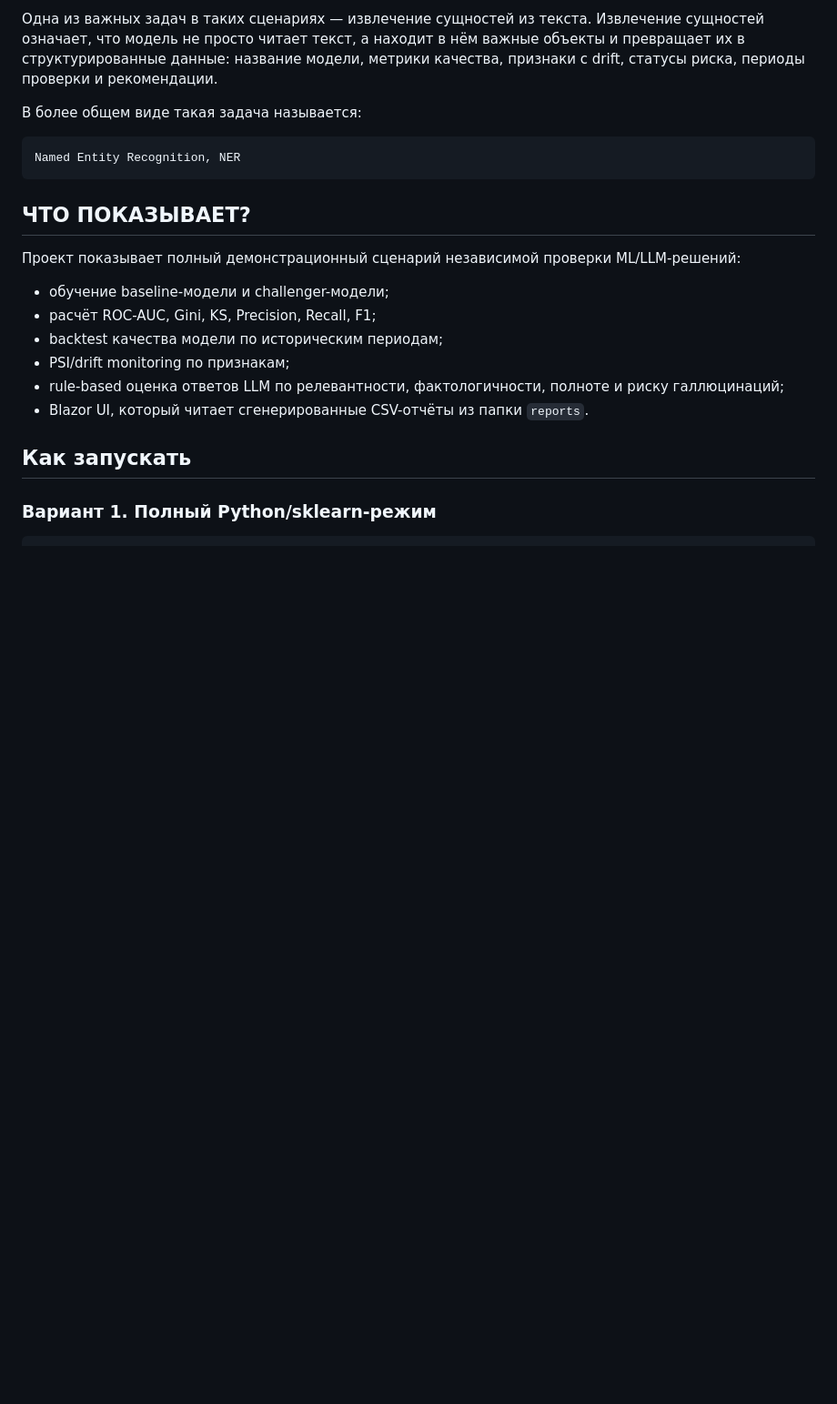
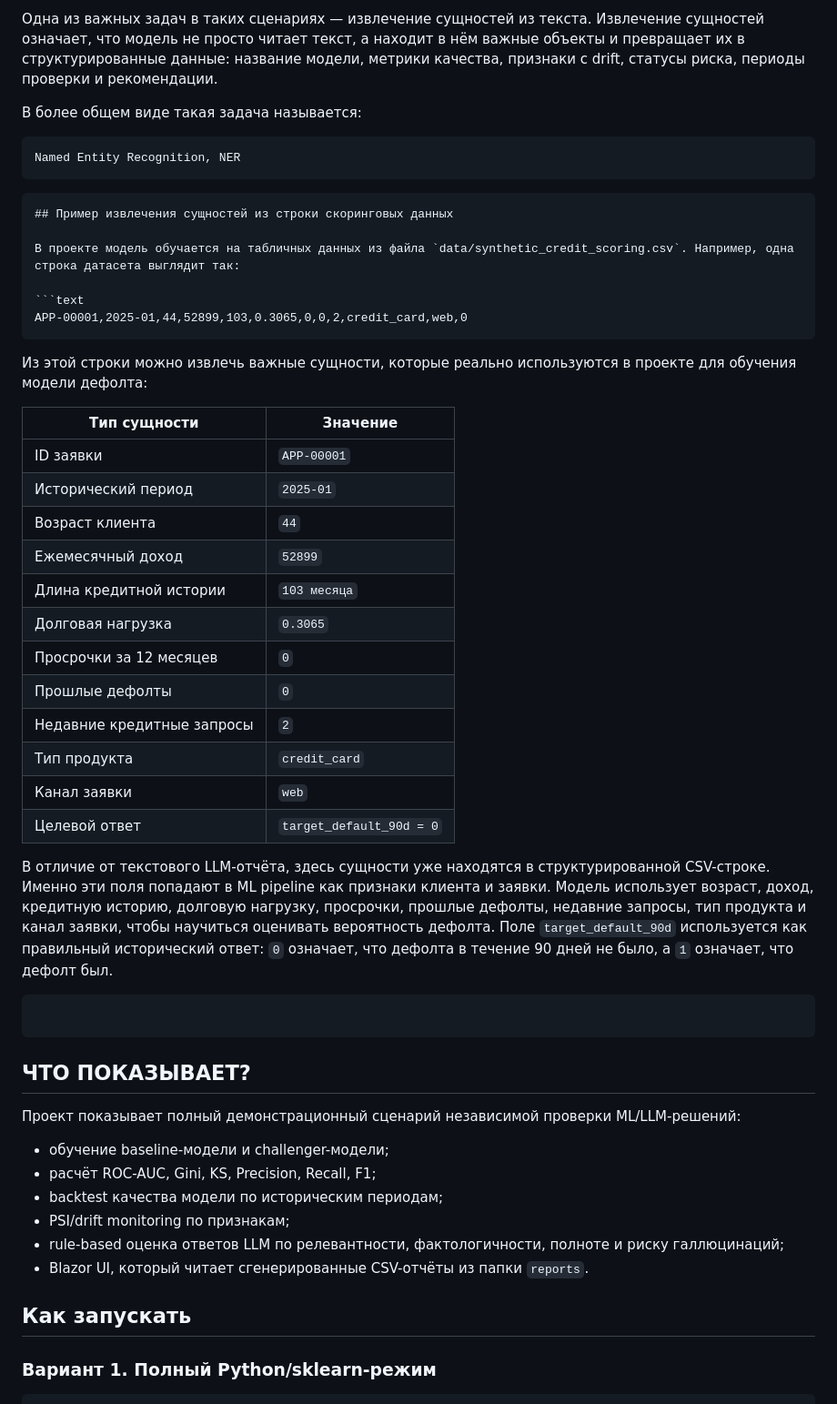
Before and after one commit to LA00001/18-ml-model-validation-classic-ml-llm-lab.v5-russian-ui-comments, a Markdown page: README.md, the part around the change. Shown at 91% size. Rendered like a GitHub page; blank space fills up the shorter version.

Commit message:
Update README.md Пример извлечения сущностей из строки скоринговых данных
Пример извлечения сущностей из строки скоринговых данных

`````diff
--- a/README.md
+++ b/README.md
@@ -54,6 +54,46 @@ data/synthetic_credit_scoring.csv
 ```text
 Named Entity Recognition, NER
 ```
+
+
+
+````md
+## Пример извлечения сущностей из строки скоринговых данных
+
+В проекте модель обучается на табличных данных из файла `data/synthetic_credit_scoring.csv`. Например, одна строка датасета выглядит так:
+
+```text
+APP-00001,2025-01,44,52899,103,0.3065,0,0,2,credit_card,web,0
+````
+
+Из этой строки можно извлечь важные сущности, которые реально используются в проекте для обучения модели дефолта:
+
+| Тип сущности               | Значение                 |
+| -------------------------- | ------------------------ |
+| ID заявки                  | `APP-00001`              |
+| Исторический период        | `2025-01`                |
+| Возраст клиента            | `44`                     |
+| Ежемесячный доход          | `52899`                  |
+| Длина кредитной истории    | `103 месяца`             |
+| Долговая нагрузка          | `0.3065`                 |
+| Просрочки за 12 месяцев    | `0`                      |
+| Прошлые дефолты            | `0`                      |
+| Недавние кредитные запросы | `2`                      |
+| Тип продукта               | `credit_card`            |
+| Канал заявки               | `web`                    |
+| Целевой ответ              | `target_default_90d = 0` |
+
+В отличие от текстового LLM-отчёта, здесь сущности уже находятся в структурированной CSV-строке. Именно эти поля попадают в ML pipeline как признаки клиента и заявки. Модель использует возраст, доход, кредитную историю, долговую нагрузку, просрочки, прошлые дефолты, недавние запросы, тип продукта и канал заявки, чтобы научиться оценивать вероятность дефолта. Поле `target_default_90d` используется как правильный исторический ответ: `0` означает, что дефолта в течение 90 дней не было, а `1` означает, что дефолт был.
+
+```
+```
+
+
+
+
+
+
+
 
 
 
`````
